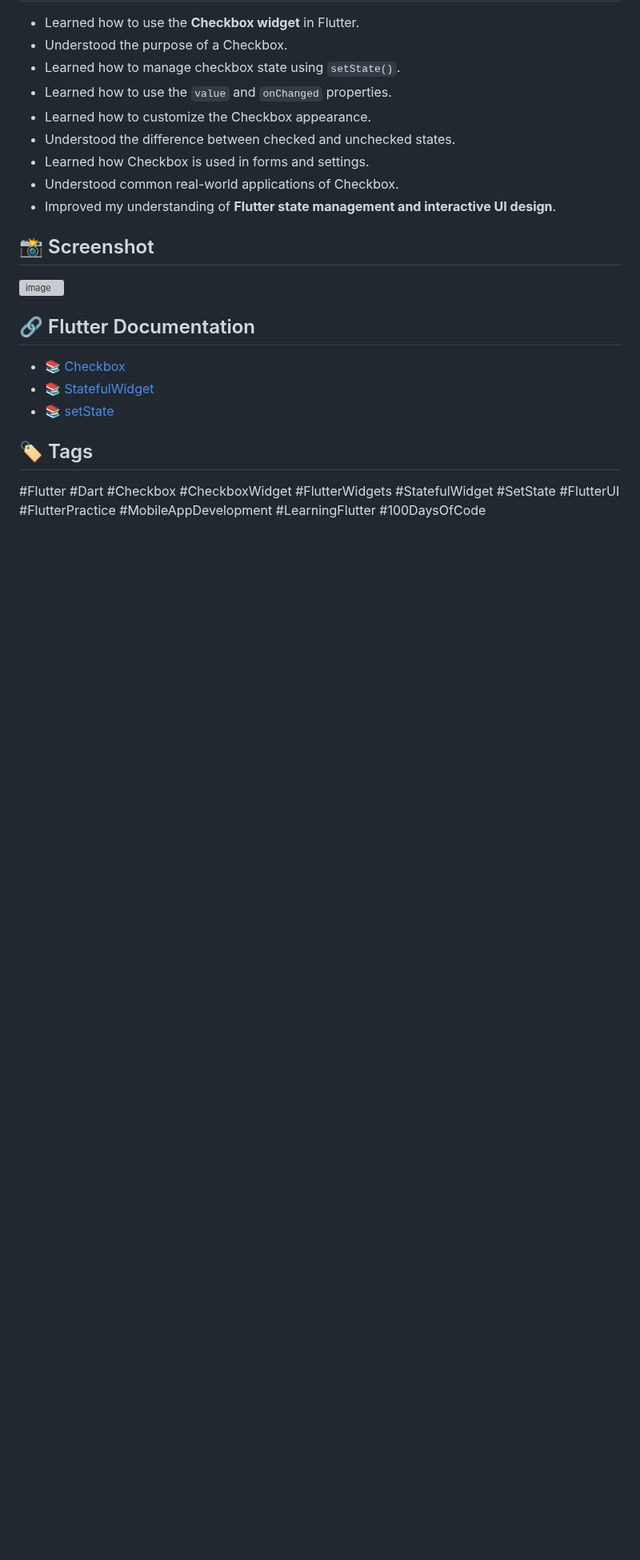
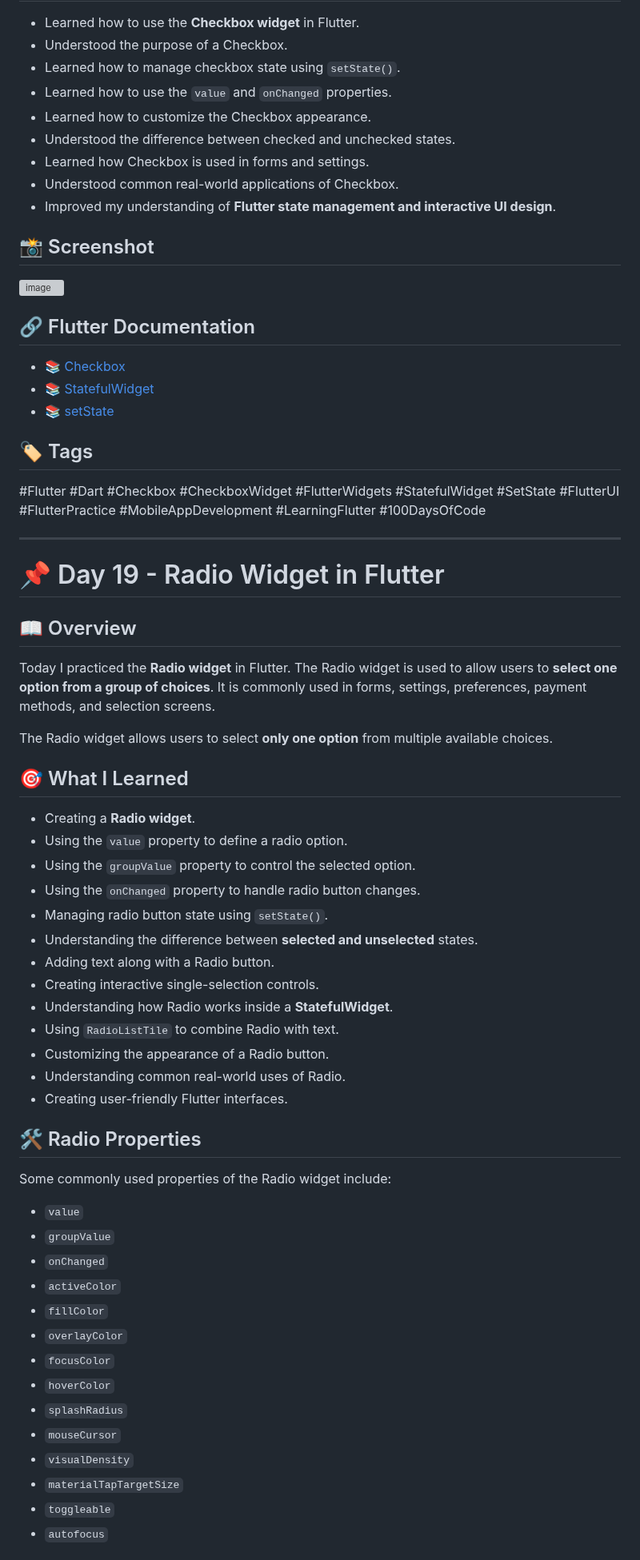
Before and after one commit to kishan-ghulekar/Flutter-Dart-Practice, a Markdown page: flutter_codes/README.md, the part around one of its changes. Shown at 80% size. Rendered like a GitHub page; blank space fills up the shorter version; grey boxes are pictures that could not be loaded.

Commit message:
Update README with Radio widget details and image sizes
Updated image sizes and added a new section on the Radio widget in Flutter, including its properties, usage, and learning outcomes.

```diff
--- a/flutter_codes/README.md
+++ b/flutter_codes/README.md
@@ -957,3 +957,49 @@ Checkbox is commonly used in applications for:
 ## 🏷️ Tags
 
 #Flutter #Dart #Checkbox #CheckboxWidget #FlutterWidgets #StatefulWidget #SetState #FlutterUI #FlutterPractice #MobileAppDevelopment #LearningFlutter #100DaysOfCode
+
+---
+
+# 📌 Day 19 - Radio Widget in Flutter
+
+## 📖 Overview
+
+Today I practiced the **Radio widget** in Flutter. The Radio widget is used to allow users to **select one option from a group of choices**. It is commonly used in forms, settings, preferences, payment methods, and selection screens.
+
+The Radio widget allows users to select **only one option** from multiple available choices.
+
+## 🎯 What I Learned
+
+* Creating a **Radio widget**.
+* Using the `value` property to define a radio option.
+* Using the `groupValue` property to control the selected option.
+* Using the `onChanged` property to handle radio button changes.
+* Managing radio button state using `setState()`.
+* Understanding the difference between **selected and unselected** states.
+* Adding text along with a Radio button.
+* Creating interactive single-selection controls.
+* Understanding how Radio works inside a **StatefulWidget**.
+* Using `RadioListTile` to combine Radio with text.
+* Customizing the appearance of a Radio button.
+* Understanding common real-world uses of Radio.
+* Creating user-friendly Flutter interfaces.
+
+## 🛠️ Radio Properties
+
+Some commonly used properties of the Radio widget include:
+
+* `value`
+* `groupValue`
+* `onChanged`
+* `activeColor`
+* `fillColor`
+* `overlayColor`
+* `focusColor`
+* `hoverColor`
+* `splashRadius`
+* `mouseCursor`
+* `visualDensity`
+* `materialTapTargetSize`
+* `toggleable`
+* `autofocus`
+
```
Also changed, not shown: other parts of flutter_codes/README.md (+77 -8 lines).
